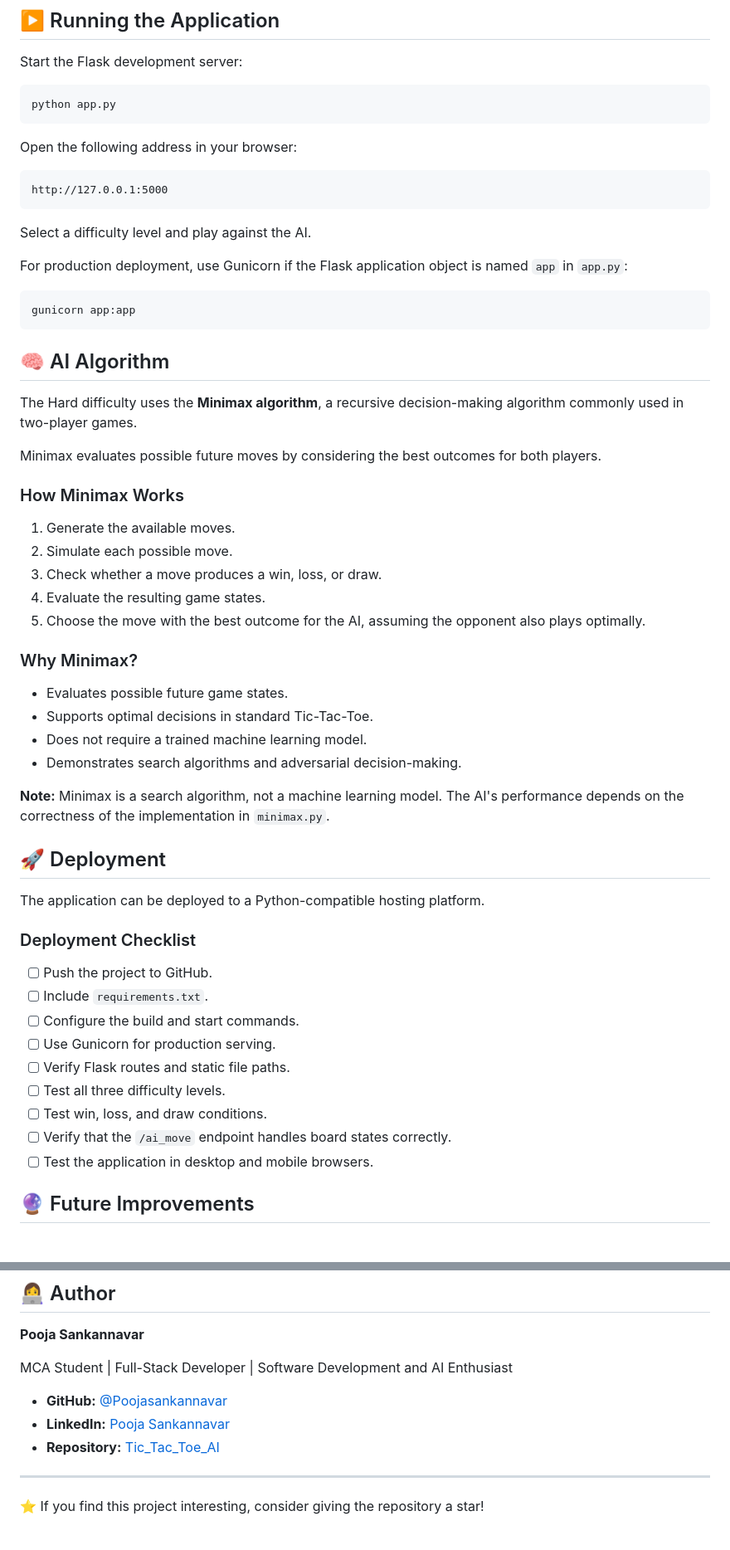
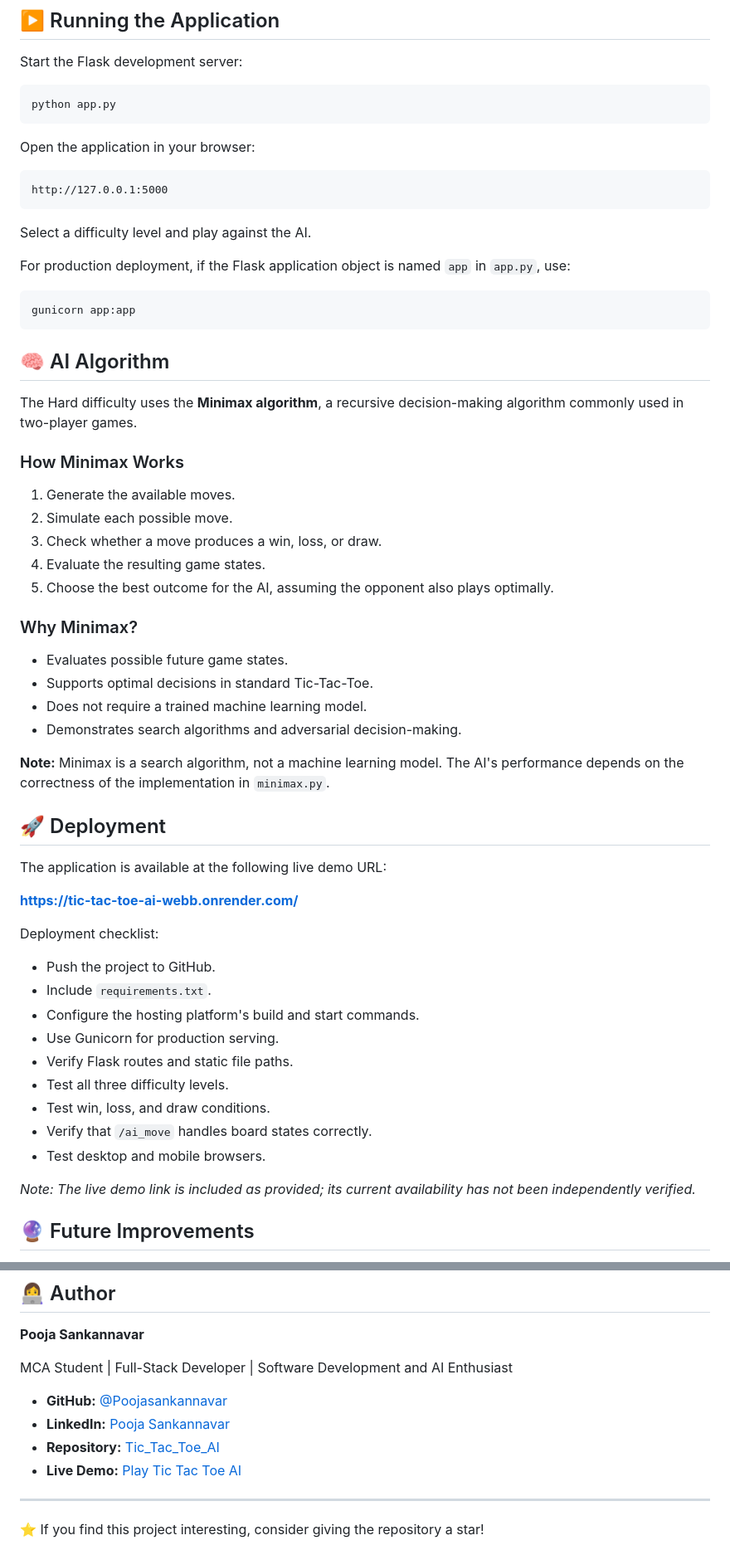
Before and after one commit to Poojasankannavar/Tic_Tac_Toe_AI, a Markdown page: README.md, 2 parts joined by grey strips. Shown at 83% size. GitHub-like rendering.

````diff
--- a/README.md
+++ b/README.md
@@ -216,7 +166,7 @@ Start the Flask development server:
 python app.py
 ```
 
-Open the following address in your browser:
+Open the application in your browser:
 
 ```text
 http://127.0.0.1:5000
@@ -224,7 +174,7 @@ http://127.0.0.1:5000
 
 Select a difficulty level and play against the AI.
 
-For production deployment, use Gunicorn if the Flask application object is named `app` in `app.py`:
+For production deployment, if the Flask application object is named `app` in `app.py`, use:
 
 ```bash
 gunicorn app:app
@@ -234,15 +184,13 @@ gunicorn app:app
 
 The Hard difficulty uses the **Minimax algorithm**, a recursive decision-making algorithm commonly used in two-player games.
 
-Minimax evaluates possible future moves by considering the best outcomes for both players.
-
 ### How Minimax Works
 
 1. Generate the available moves.
 2. Simulate each possible move.
 3. Check whether a move produces a win, loss, or draw.
 4. Evaluate the resulting game states.
-5. Choose the move with the best outcome for the AI, assuming the opponent also plays optimally.
+5. Choose the best outcome for the AI, assuming the opponent also plays optimally.
 
 ### Why Minimax?
 
@@ -255,19 +203,23 @@ Minimax evaluates possible future moves by considering the best outcomes for bot
 
 ## 🚀 Deployment
 
-The application can be deployed to a Python-compatible hosting platform.
+The application is available at the following live demo URL:
 
-### Deployment Checklist
+**[https://tic-tac-toe-ai-webb.onrender.com/](https://tic-tac-toe-ai-webb.onrender.com/)**
 
-- [ ] Push the project to GitHub.
-- [ ] Include `requirements.txt`.
-- [ ] Configure the build and start commands.
-- [ ] Use Gunicorn for production serving.
-- [ ] Verify Flask routes and static file paths.
-- [ ] Test all three difficulty levels.
-- [ ] Test win, loss, and draw conditions.
-- [ ] Verify that the `/ai_move` endpoint handles board states correctly.
-- [ ] Test the application in desktop and mobile browsers.
+Deployment checklist:
+
+- Push the project to GitHub.
+- Include `requirements.txt`.
+- Configure the hosting platform's build and start commands.
+- Use Gunicorn for production serving.
+- Verify Flask routes and static file paths.
+- Test all three difficulty levels.
+- Test win, loss, and draw conditions.
+- Verify that `/ai_move` handles board states correctly.
+- Test desktop and mobile browsers.
+
+*Note: The live demo link is included as provided; its current availability has not been independently verified.*
 
 ## 🔮 Future Improvements
 
@@ -290,6 +242,7 @@ MCA Student | Full-Stack Developer | Software Development and AI Enthusiast
 - **GitHub:** [@Poojasankannavar](https://github.com/Poojasankannavar)
 - **LinkedIn:** [Pooja Sankannavar](https://www.linkedin.com/in/pooja-sankannavar-8751a0318/)
 - **Repository:** [Tic_Tac_Toe_AI](https://github.com/Poojasankannavar/Tic_Tac_Toe_AI)
+- **Live Demo:** [Play Tic Tac Toe AI](https://tic-tac-toe-ai-webb.onrender.com/)
 
 ---
 
````
Also changed, not shown: other parts of README.md (+24 -74 lines).
